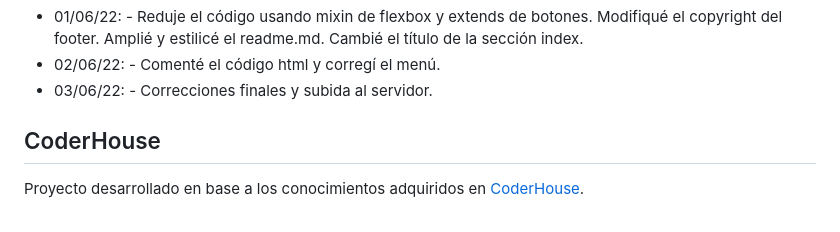
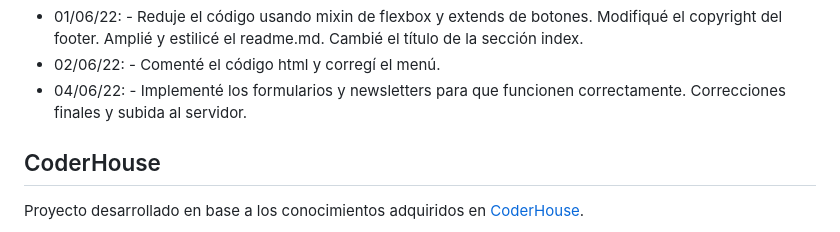
Before and after one commit to EstanisEVL/blkypets, a Markdown page: Readme.md, the part around one of its changes. Rendered like a GitHub page.

```diff
--- a/Readme.md
+++ b/Readme.md
@@ -42,7 +42,7 @@ Utilicé las siguientes plataformas y herramientas para el desarrollo del proyec
 * 31/05/22: - Agregué más variables. Corregí el título de la sección productos en mobile.
 * 01/06/22: - Reduje el código usando mixin de flexbox y extends de botones. Modifiqué el copyright del footer. Amplié y estilicé el readme.md. Cambié el título de la sección index.
 * 02/06/22: - Comenté el código html y corregí el menú.
-* 03/06/22: - Correcciones finales y subida al servidor.
+* 04/06/22: - Implementé los formularios y newsletters para que funcionen correctamente. Correcciones finales y subida al servidor.
 
 ## CoderHouse
 Proyecto desarrollado en base a los conocimientos adquiridos en [CoderHouse](https://www.coderhouse.com/).
```
Also changed, not shown: other parts of Readme.md (+1 -1 lines), images/php.png (added), 5 other files.
